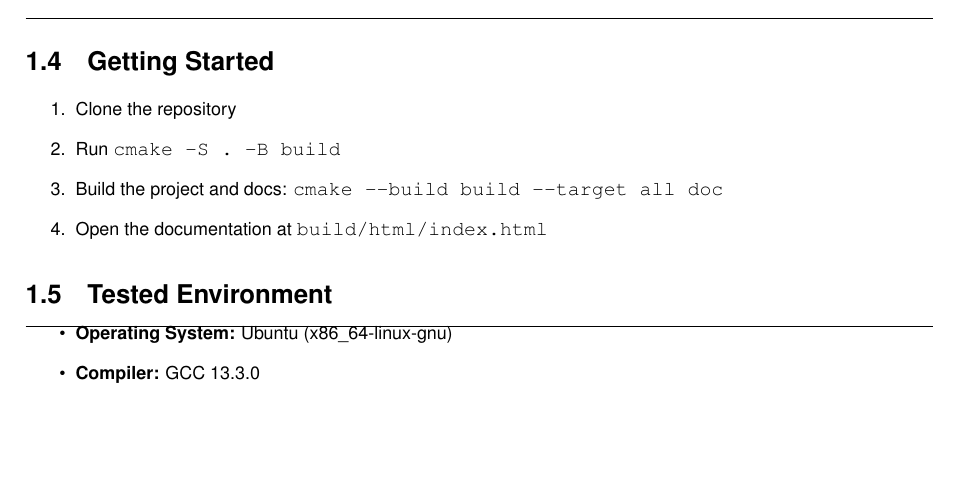
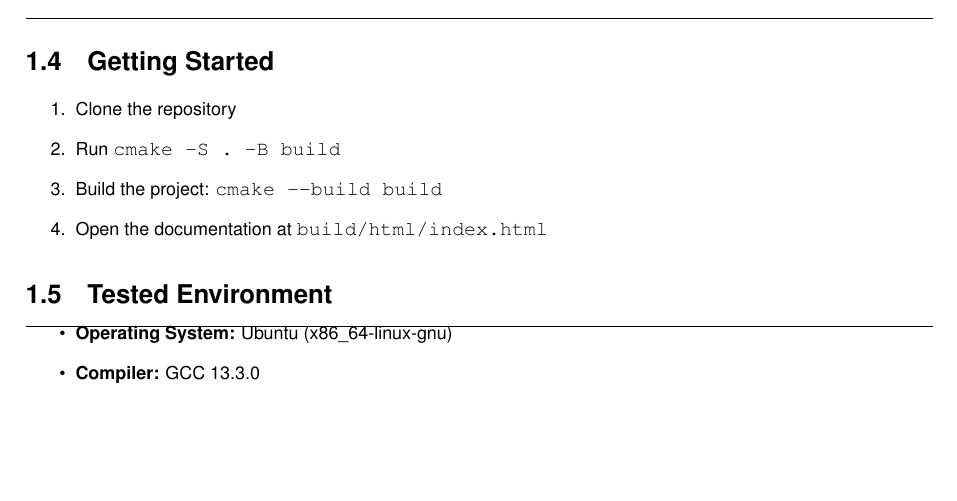
Before and after one commit to totoo7/Raster-Graphics, a LaTeX thesis (docs/latex/refman.tex, which reads docs/latex/index.tex): part of page 12 of 113, cut so that both start at the same text. Compiled offline with pdfLaTeX.

Commit message:
small docs update

```diff
--- a/docs/latex/index.tex
+++ b/docs/latex/index.tex
@@ -62,7 +62,7 @@ The design is object-\/oriented, employing\+:
 \begin{DoxyEnumerate}
 \item Clone the repository
 \item Run {\ttfamily cmake -\/S . -\/B build}
-\item Build the project and docs\+: {\ttfamily cmake -\/-\/build build -\/-\/target all doc}
+\item Build the project\+: {\ttfamily cmake -\/-\/build build}
 \item Open the documentation at {\ttfamily build/html/index.\+html}
 \end{DoxyEnumerate}\hypertarget{index_autotoc_md9}{}\doxysection{\texorpdfstring{Tested Environment}{Tested Environment}}\label{index_autotoc_md9}
 \DoxyHorRuler{0}
```
Also changed, not shown: README.md, 1 other file.
